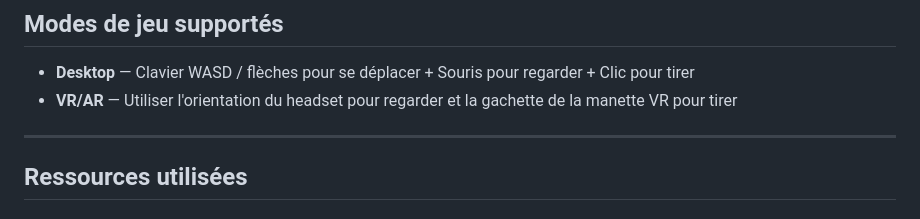
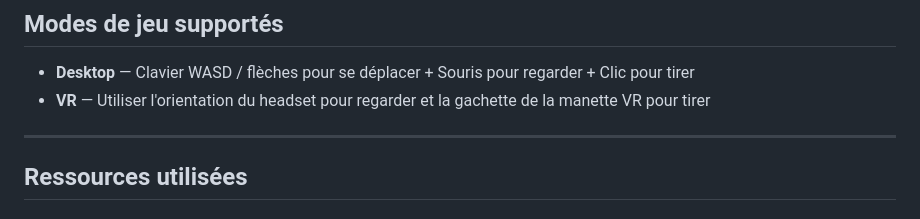
Before and after one commit to VictorWojciechowski/VR, a Markdown page: README.md, the part around the change. Drawn GitHub-style.

```diff
--- a/README.md
+++ b/README.md
@@ -64,7 +64,7 @@ Cette architecture m'a appris à séparer les responsabilités : au lieu de tout
 ## Modes de jeu supportés
 
 - **Desktop** — Clavier WASD / flèches pour se déplacer + Souris pour regarder + Clic pour tirer
-- **VR/AR** — Utiliser l'orientation du headset pour regarder et la gachette de la manette VR pour tirer
+- **VR** — Utiliser l'orientation du headset pour regarder et la gachette de la manette VR pour tirer
 
 ---
 
```
